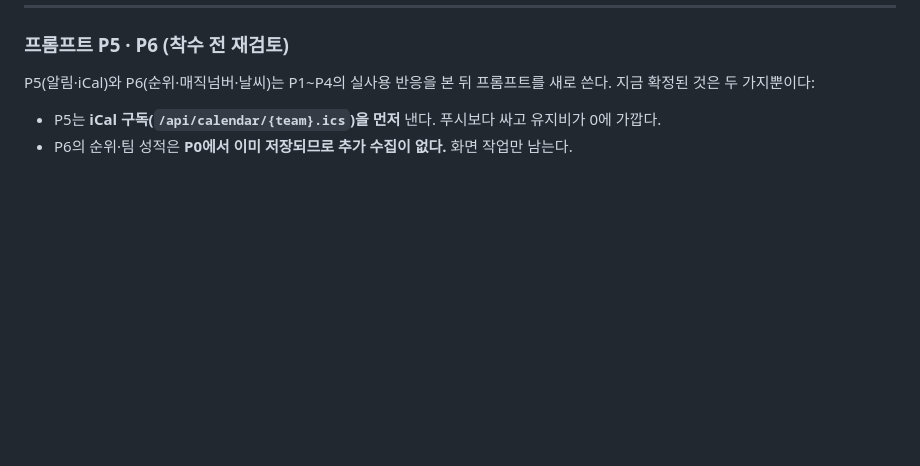
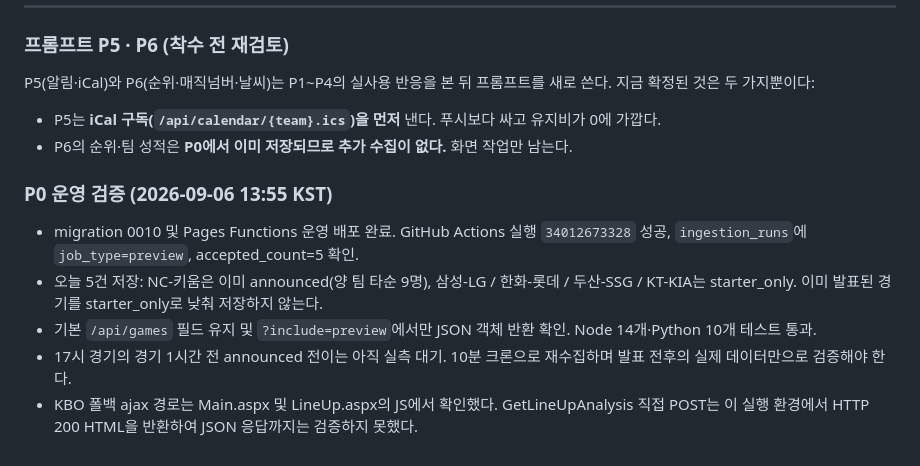
Before and after one commit to ChangH2e2/kbo-auto-calendar, a Markdown page: docs/ROADMAP_V2.md, the part around the change. Rendered like a GitHub page; blank space fills up the shorter version.

Commit message:
docs: record preview pipeline production verification

```diff
--- a/docs/ROADMAP_V2.md
+++ b/docs/ROADMAP_V2.md
@@ -652,3 +652,12 @@ P5(알림·iCal)와 P6(순위·매직넘버·날씨)는 P1~P4의 실사용 반
 
 - P5는 **iCal 구독(`/api/calendar/{team}.ics`)을 먼저** 낸다. 푸시보다 싸고 유지비가 0에 가깝다.
 - P6의 순위·팀 성적은 **P0에서 이미 저장되므로 추가 수집이 없다.** 화면 작업만 남는다.
+
+
+### P0 운영 검증 (2026-09-06 13:55 KST)
+
+- migration 0010 및 Pages Functions 운영 배포 완료. GitHub Actions 실행 `34012673328` 성공, `ingestion_runs`에 `job_type=preview`, accepted_count=5 확인.
+- 오늘 5건 저장: NC-키움은 이미 announced(양 팀 타순 9명), 삼성-LG / 한화-롯데 / 두산-SSG / KT-KIA는 starter_only. 이미 발표된 경기를 starter_only로 낮춰 저장하지 않는다.
+- 기본 `/api/games` 필드 유지 및 `?include=preview`에서만 JSON 객체 반환 확인. Node 14개·Python 10개 테스트 통과.
+- 17시 경기의 경기 1시간 전 announced 전이는 아직 실측 대기. 10분 크론으로 재수집하며 발표 전후의 실제 데이터만으로 검증해야 한다.
+- KBO 폴백 ajax 경로는 Main.aspx 및 LineUp.aspx의 JS에서 확인했다. GetLineUpAnalysis 직접 POST는 이 실행 환경에서 HTTP 200 HTML을 반환하여 JSON 응답까지는 검증하지 못했다.
```
